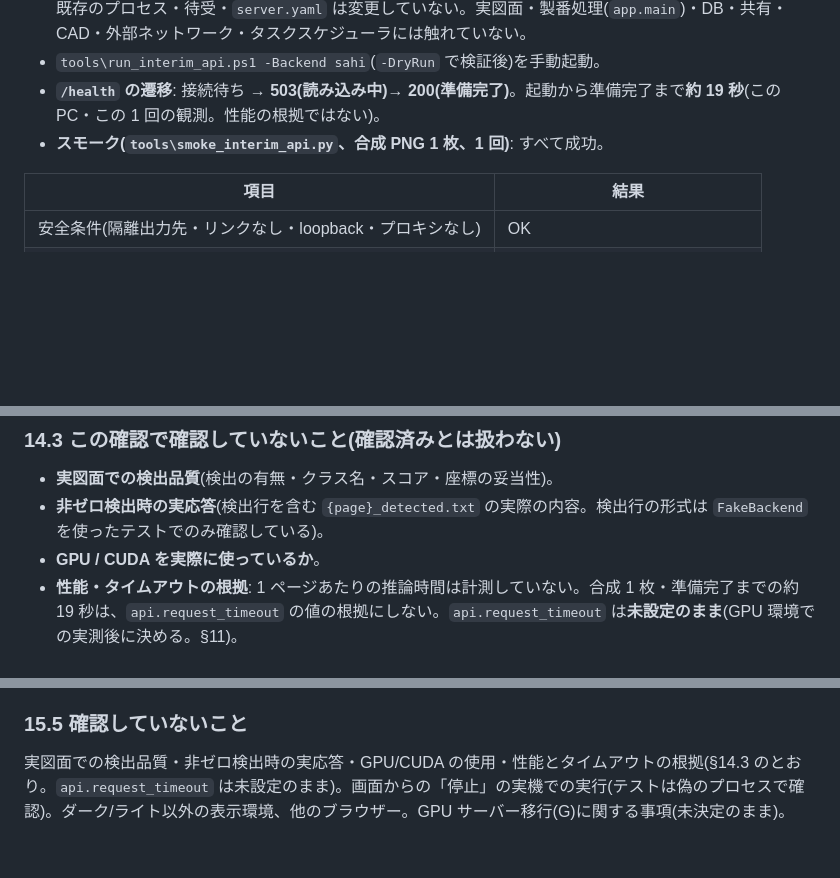
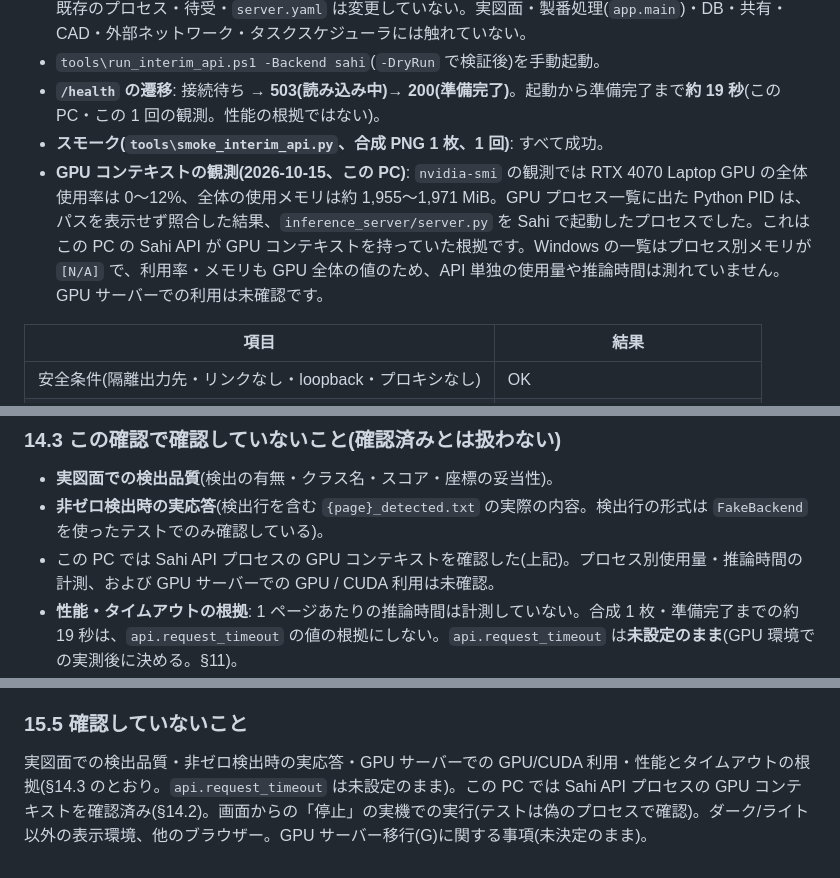
Before and after one commit to bs-shashimoto2048/SekisanNaviData, a Markdown page: docs/inference_api_interim_operation.md, 3 parts joined by grey strips. Drawn GitHub-style; blank space fills up the shorter version.

Commit message:
docs: ローカルSahi APIのGPU観測を記録

```diff
--- a/docs/inference_api_interim_operation.md
+++ b/docs/inference_api_interim_operation.md
@@ -225,6 +225,7 @@ GPU サーバー上の性能・同時利用、別 PC からの到達、プロキ
 - `tools\run_interim_api.ps1 -Backend sahi`(`-DryRun` で検証後)を手動起動。
 - **`/health` の遷移**: 接続待ち → **503(読み込み中)→ 200(準備完了)**。起動から準備完了まで**約 19 秒**(この PC・この 1 回の観測。性能の根拠ではない)。
 - **スモーク(`tools\smoke_interim_api.py`、合成 PNG 1 枚、1 回)**: すべて成功。
+- **GPU コンテキストの観測(2026-10-15、この PC)**: `nvidia-smi` の観測では RTX 4070 Laptop GPU の全体使用率は 0〜12%、全体の使用メモリは約 1,955〜1,971 MiB。GPU プロセス一覧に出た Python PID は、パスを表示せず照合した結果、`inference_server/server.py` を Sahi で起動したプロセスでした。これはこの PC の Sahi API が GPU コンテキストを持っていた根拠です。Windows の一覧はプロセス別メモリが `[N/A]` で、利用率・メモリも GPU 全体の値のため、API 単独の使用量や推論時間は測れていません。GPU サーバーでの利用は未確認です。
 
 | 項目 | 結果 |
 |---|---|
@@ -240,7 +241,7 @@ GPU サーバー上の性能・同時利用、別 PC からの到達、プロキ
 ### 14.3 この確認で**確認していないこと**(確認済みとは扱わない)
 - **実図面での検出品質**(検出の有無・クラス名・スコア・座標の妥当性)。
 - **非ゼロ検出時の実応答**(検出行を含む `{page}_detected.txt` の実際の内容。検出行の形式は `FakeBackend` を使ったテストでのみ確認している)。
-- **GPU / CUDA を実際に使っているか**。
+- この PC では Sahi API プロセスの GPU コンテキストを確認した(上記)。プロセス別使用量・推論時間の計測、および GPU サーバーでの GPU / CUDA 利用は未確認。
 - **性能・タイムアウトの根拠**: 1 ページあたりの推論時間は計測していない。合成 1 枚・準備完了までの約 19 秒は、`api.request_timeout` の値の根拠にしない。`api.request_timeout` は**未設定のまま**(GPU 環境での実測後に決める。§11)。
 - 長時間の連続稼働、`Ctrl+C` での中断、PC 再起動後の手動起動の手順、プロキシ経由の到達、別 PC からの到達。
 - GPU サーバー移行(G)に関する事項(OS・`work_dir` の方式・`server.yaml` の方式・`/health` の認証。§10 の未決定事項のまま)。
@@ -275,4 +276,4 @@ Sahi の暫定 API を、ブラウザーから「起動・状態の更新と表
 - モックテスト(`tests/test_interim_console.py`)で、起動・停止・二重起動の防止・所有者不一致(`instance_id` 違い・PID の使い回し)・外部起動・起動失敗・時間切れ・スモーク・HTTP の安全条件を確認。
 
 ### 15.5 確認していないこと
-実図面での検出品質・非ゼロ検出時の実応答・GPU/CUDA の使用・性能とタイムアウトの根拠(§14.3 のとおり。`api.request_timeout` は未設定のまま)。画面からの「停止」の実機での実行(テストは偽のプロセスで確認)。ダーク/ライト以外の表示環境、他のブラウザー。GPU サーバー移行(G)に関する事項(未決定のまま)。
+実図面での検出品質・非ゼロ検出時の実応答・GPU サーバーでの GPU/CUDA 利用・性能とタイムアウトの根拠(§14.3 のとおり。`api.request_timeout` は未設定のまま)。この PC では Sahi API プロセスの GPU コンテキストを確認済み(§14.2)。画面からの「停止」の実機での実行(テストは偽のプロセスで確認)。ダーク/ライト以外の表示環境、他のブラウザー。GPU サーバー移行(G)に関する事項(未決定のまま)。
```
